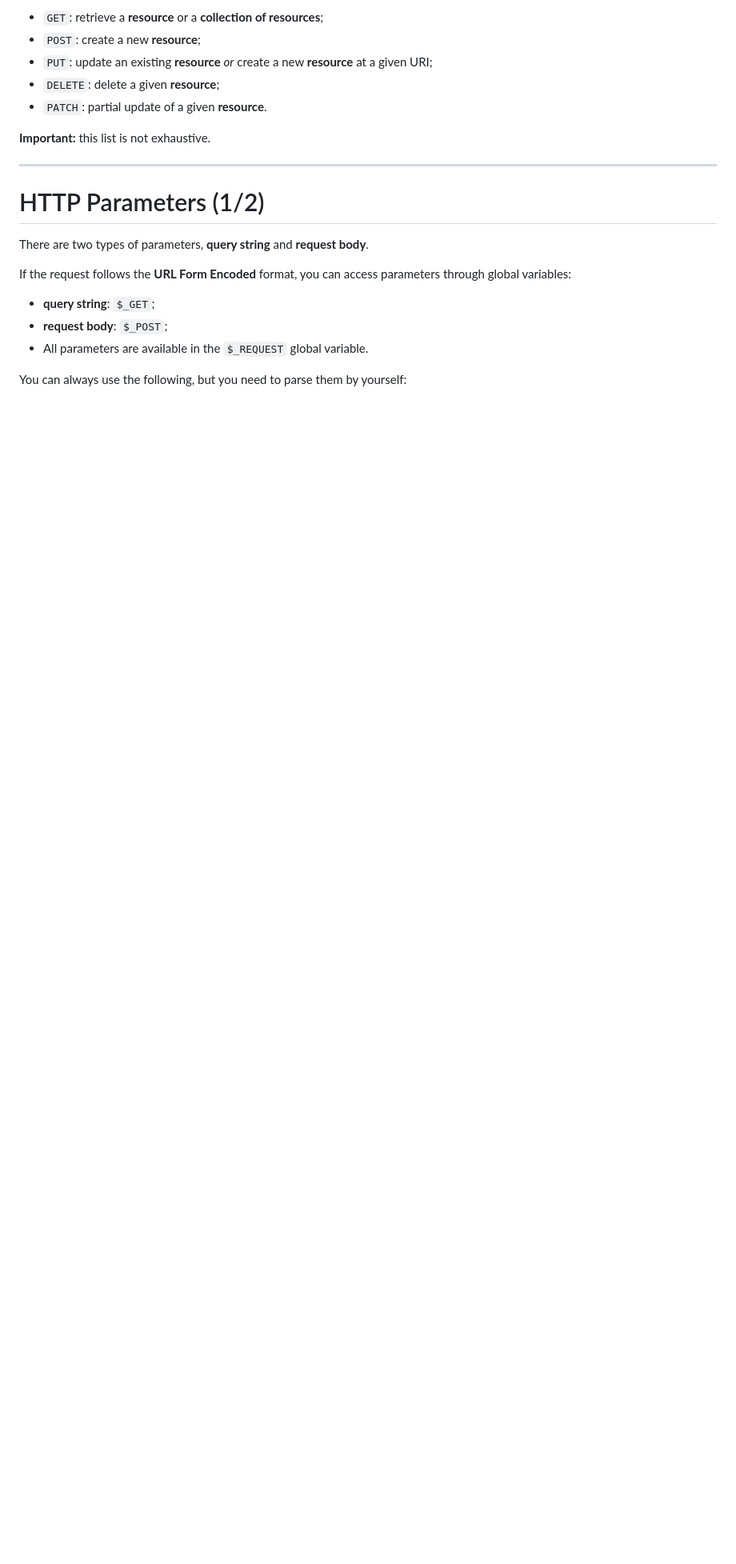
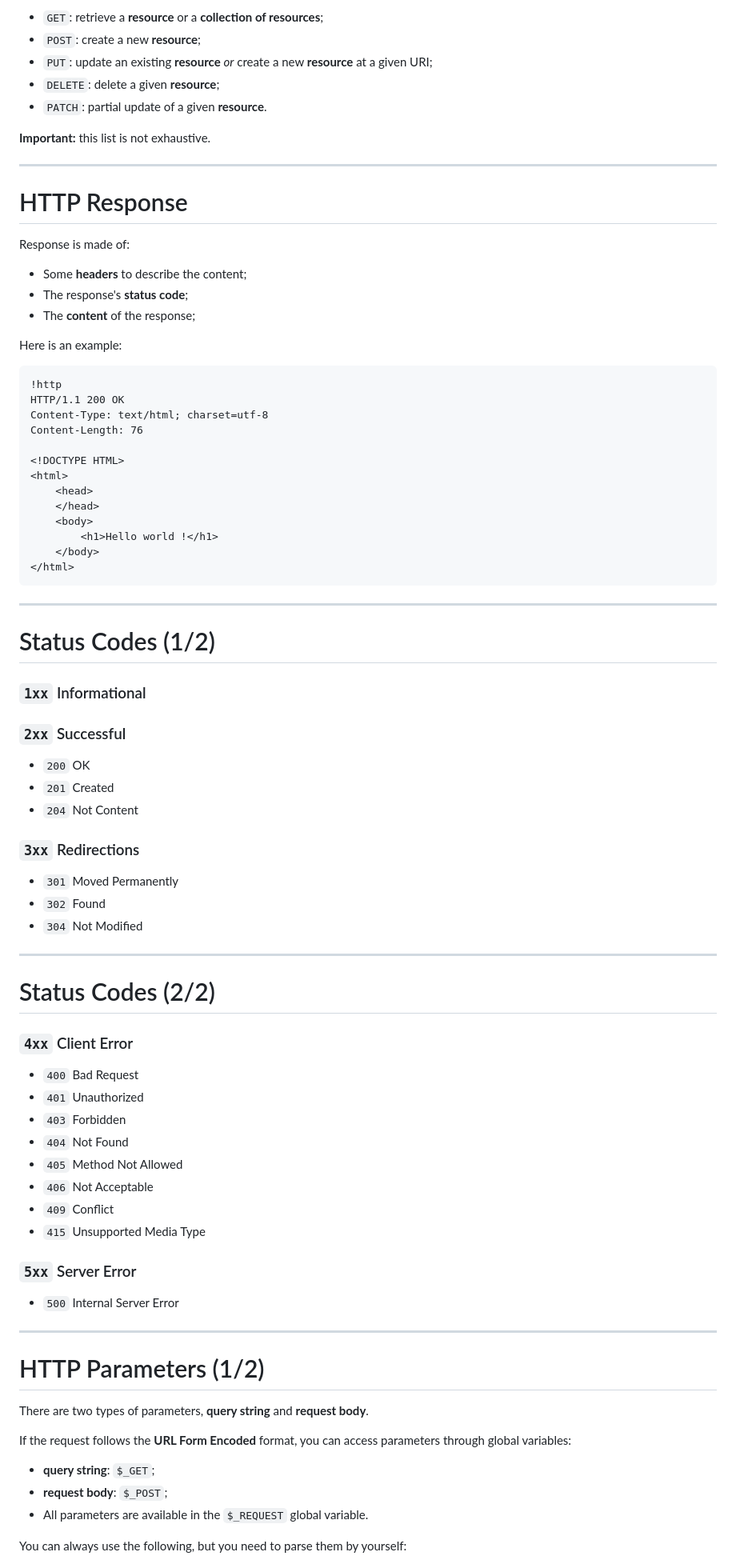
Before and after one commit to willdurand-edu/php-slides, a Markdown page: src/common/04_client_server.md, the part around the change printed below. Shown: that part at 80% size. Rendered like a GitHub page; blank space fills up the shorter version.

```diff
--- a/src/common/04_client_server.md
+++ b/src/common/04_client_server.md
@@ -97,6 +71,69 @@ An HTTP verb is an action to perform on a **resource** located at a given
 * `PATCH`: partial update of a given **resource**.
 
 **Important:** this list is not exhaustive.
+
+---
+
+# HTTP Response
+
+Response is made of:
+
+* Some **headers** to describe the content;
+* The response's **status code**;
+* The **content** of the response;
+
+Here is an example:
+
+    !http
+    HTTP/1.1 200 OK
+    Content-Type: text/html; charset=utf-8
+    Content-Length: 76
+
+    <!DOCTYPE HTML>
+    <html>
+        <head>
+        </head>
+        <body>
+            <h1>Hello world !</h1>
+        </body>
+    </html>
+
+---
+
+# Status Codes (1/2)
+
+### `1xx` Informational
+
+### `2xx` Successful
+
+* `200` OK
+* `201` Created
+* `204` Not Content
+
+### `3xx` Redirections
+
+* `301` Moved Permanently
+* `302` Found
+* `304` Not Modified
+
+---
+
+# Status Codes (2/2)
+
+### `4xx` Client Error
+
+* `400` Bad Request
+* `401` Unauthorized
+* `403` Forbidden
+* `404` Not Found
+* `405` Method Not Allowed
+* `406` Not Acceptable
+* `409` Conflict
+* `415` Unsupported Media Type
+
+### `5xx` Server Error
+
+* `500` Internal Server Error
 
 ---
 
```
Also changed, not shown: other parts of src/common/04_client_server.md (+41 -28 lines), src/agenda/isima-php.md (+2 -2 lines), src/common/09_databases.md (+24 -0 lines), src/images/rmm0.png (added), src/images/rmm1.png (added), src/images/rmm2.png (added).
